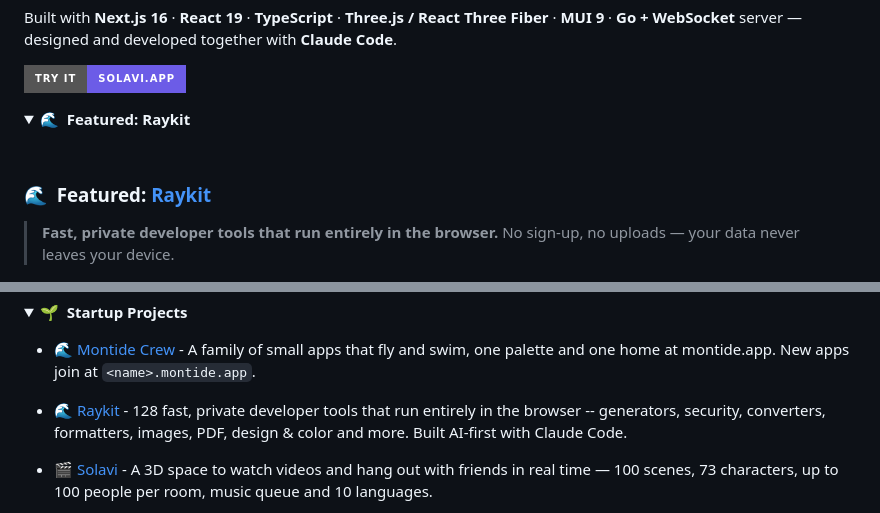
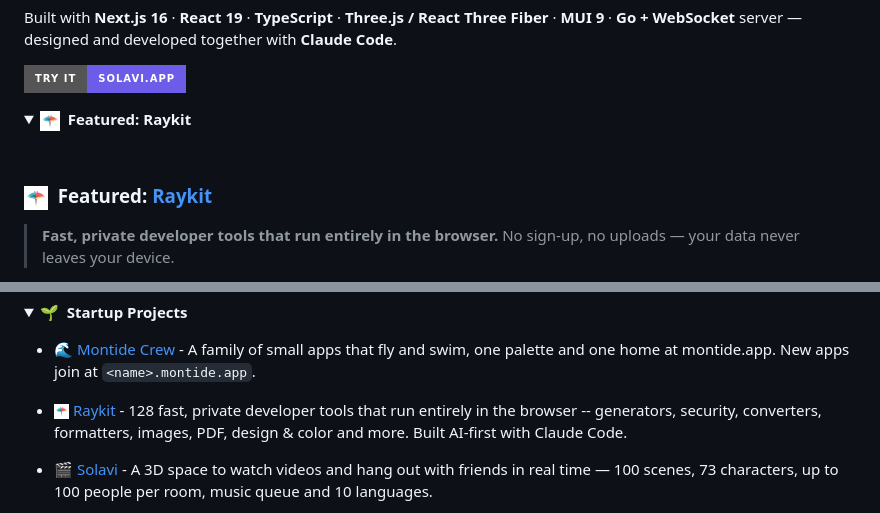
Before and after one commit to nguyensonhai/nguyensonhai, a Markdown page: README.md, 2 parts joined by grey strips. GitHub-like rendering; pictures changed too: assets/images/raykit.png (added); folded sections open; badges without logos.

Commit message:
README: use the Raykit manta logo instead of the wave emoji

```diff
--- a/README.md
+++ b/README.md
@@ -60,10 +60,10 @@ Built with **Next.js 16** · **React 19** · **TypeScript** · **Three.js / Reac
 </details>
 
 <details>
-<summary><b>🌊&nbsp;&nbsp;Featured: Raykit</b></summary>
+<summary><b><img height="20" src="./assets/images/raykit.png" alt="Raykit" />&nbsp;&nbsp;Featured: Raykit</b></summary>
 <br/>
 
-### 🌊&nbsp;&nbsp;Featured: [Raykit](https://raykit.montide.app)
+### <img height="24" src="./assets/images/raykit.png" alt="Raykit" />&nbsp;&nbsp;Featured: [Raykit](https://raykit.montide.app)
 
 > **Fast, private developer tools that run entirely in the browser.** No sign-up, no uploads — your data never leaves your device.
 
@@ -221,7 +221,7 @@ I treat AI as a teammate, not a shortcut. My day-to-day setup:
 
 - 🌊 [Montide Crew](https://montide.app) - A family of small apps that fly and swim, one palette and one home at montide.app. New apps join at `<name>.montide.app`.
 
-- 🌊 [Raykit](https://raykit.montide.app) - 128 fast, private developer tools that run entirely in the browser -- generators, security, converters, formatters, images, PDF, design & color and more. Built AI-first with Claude Code.
+- <img height="15" src="./assets/images/raykit.png" alt="Raykit" /> [Raykit](https://raykit.montide.app) - 128 fast, private developer tools that run entirely in the browser -- generators, security, converters, formatters, images, PDF, design & color and more. Built AI-first with Claude Code.
 
 - 🎬 [Solavi](https://solavi.app) - A 3D space to watch videos and hang out with friends in real time — 100 scenes, 73 characters, up to 100 people per room, music queue and 10 languages.
 
```
